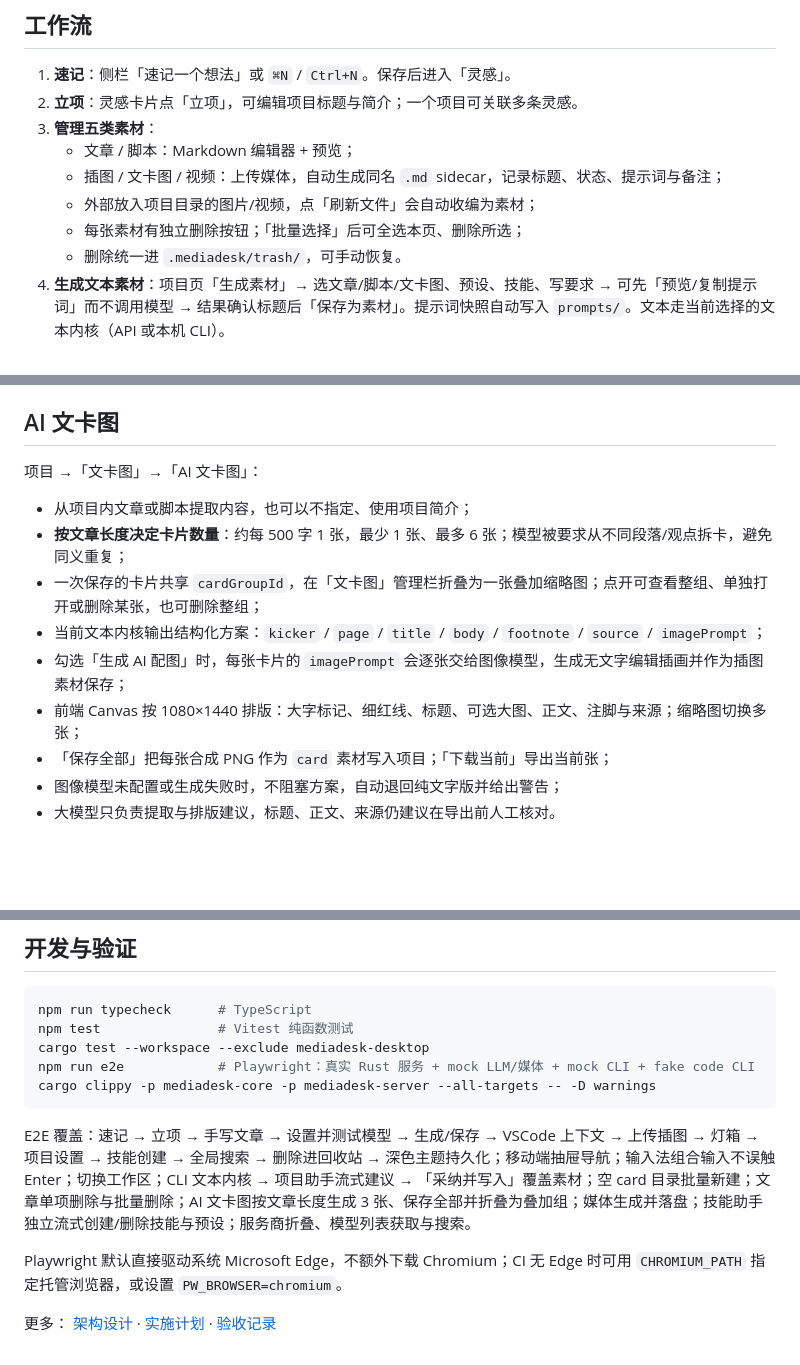
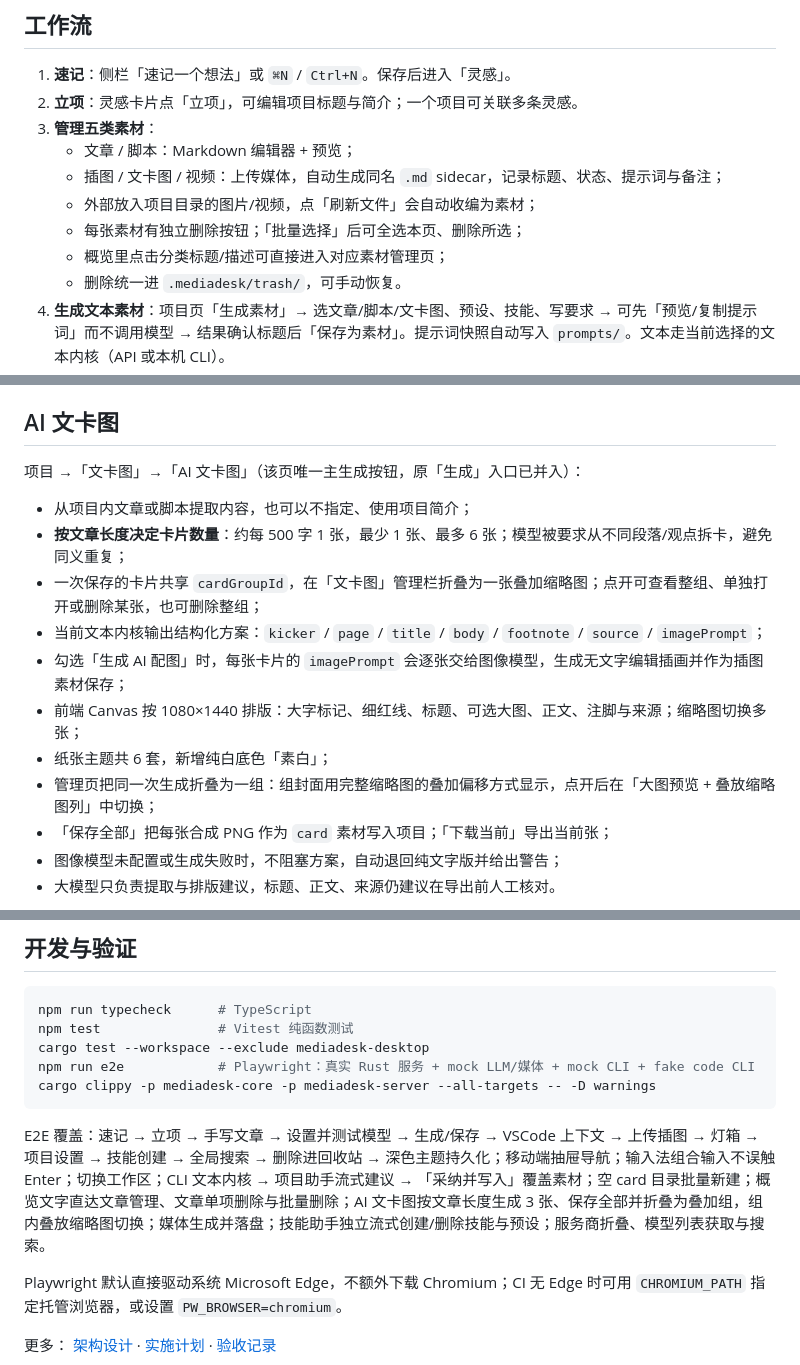
Before and after one commit to yezongmiao/MediaPlatform, a Markdown page: README.md, 3 parts joined by grey strips. GitHub-like rendering; blank space fills up the shorter version.

````diff
--- a/README.md
+++ b/README.md
@@ -121,6 +122,7 @@ Windows 使用相同 Tauri 配置，在 Windows 上执行 `npx tauri build --bun
    - 插图 / 文卡图 / 视频：上传媒体，自动生成同名 `.md` sidecar，记录标题、状态、提示词与备注；
    - 外部放入项目目录的图片/视频，点「刷新文件」会自动收编为素材；
    - 每张素材有独立删除按钮；「批量选择」后可全选本页、删除所选；
+   - 概览里点击分类标题/描述可直接进入对应素材管理页；
    - 删除统一进 `.mediadesk/trash/`，可手动恢复。
 4. **生成文本素材**：项目页「生成素材」→ 选文章/脚本/文卡图、预设、技能、写要求 → 可先「预览/复制提示词」而不调用模型 → 结果确认标题后「保存为素材」。提示词快照自动写入 `prompts/`。文本走当前选择的文本内核（API 或本机 CLI）。
 5. **生成插图和视频**：选插图/视频 → 写画面要求 → 「生成并保存」。媒体模型成功后，文件直接写入 `illustration/` 或 `video/`，sidecar 记录提示词与模型，不需要额外上传。
@@ -196,7 +198,7 @@ Windows 使用相同 Tauri 配置，在 Windows 上执行 `npx tauri build --bun
 
 ## AI 文卡图
 
-项目 →「文卡图」→「AI 文卡图」：
+项目 →「文卡图」→「AI 文卡图」（该页唯一主生成按钮，原「生成」入口已并入）：
 
 - 从项目内文章或脚本提取内容，也可以不指定、使用项目简介；
 - **按文章长度决定卡片数量**：约每 500 字 1 张，最少 1 张、最多 6 张；模型被要求从不同段落/观点拆卡，避免同义重复；
@@ -204,6 +206,8 @@ Windows 使用相同 Tauri 配置，在 Windows 上执行 `npx tauri build --bun
 - 当前文本内核输出结构化方案：`kicker` / `page` / `title` / `body` / `footnote` / `source` / `imagePrompt`；
 - 勾选「生成 AI 配图」时，每张卡片的 `imagePrompt` 会逐张交给图像模型，生成无文字编辑插画并作为插图素材保存；
 - 前端 Canvas 按 1080×1440 排版：大字标记、细红线、标题、可选大图、正文、注脚与来源；缩略图切换多张；
+- 纸张主题共 6 套，新增纯白底色「素白」；
+- 管理页把同一次生成折叠为一组：组封面用完整缩略图的叠加偏移方式显示，点开后在「大图预览 + 叠放缩略图列」中切换；
 - 「保存全部」把每张合成 PNG 作为 `card` 素材写入项目；「下载当前」导出当前张；
 - 图像模型未配置或生成失败时，不阻塞方案，自动退回纯文字版并给出警告；
 - 大模型只负责提取与排版建议，标题、正文、来源仍建议在导出前人工核对。
@@ -270,7 +274,7 @@ npm run e2e            # Playwright：真实 Rust 服务 + mock LLM/媒体 + moc
 cargo clippy -p mediadesk-core -p mediadesk-server --all-targets -- -D warnings
 ```
 
-E2E 覆盖：速记 → 立项 → 手写文章 → 设置并测试模型 → 生成/保存 → VSCode 上下文 → 上传插图 → 灯箱 → 项目设置 → 技能创建 → 全局搜索 → 删除进回收站 → 深色主题持久化；移动端抽屉导航；输入法组合输入不误触 Enter；切换工作区；CLI 文本内核 → 项目助手流式建议 → 「采纳并写入」覆盖素材；空 card 目录批量新建；文章单项删除与批量删除；AI 文卡图按文章长度生成 3 张、保存全部并折叠为叠加组；媒体生成并落盘；技能助手独立流式创建/删除技能与预设；服务商折叠、模型列表获取与搜索。
+E2E 覆盖：速记 → 立项 → 手写文章 → 设置并测试模型 → 生成/保存 → VSCode 上下文 → 上传插图 → 灯箱 → 项目设置 → 技能创建 → 全局搜索 → 删除进回收站 → 深色主题持久化；移动端抽屉导航；输入法组合输入不误触 Enter；切换工作区；CLI 文本内核 → 项目助手流式建议 → 「采纳并写入」覆盖素材；空 card 目录批量新建；概览文字直达文章管理、文章单项删除与批量删除；AI 文卡图按文章长度生成 3 张、保存全部并折叠为叠加组，组内叠放缩略图切换；媒体生成并落盘；技能助手独立流式创建/删除技能与预设；服务商折叠、模型列表获取与搜索。
 
 Playwright 默认直接驱动系统 Microsoft Edge，不额外下载 Chromium；CI 无 Edge 时可用 `CHROMIUM_PATH` 指定托管浏览器，或设置 `PW_BROWSER=chromium`。
 
````
Also changed, not shown: other parts of README.md (+5 -4 lines), docs/ACCEPTANCE.md (+17 -13 lines), docs/screenshots/ai-card.png, docs/screenshots/batch-delete.png, docs/screenshots/card-group.png, docs/screenshots/library-assistant.png, 12 other files.
